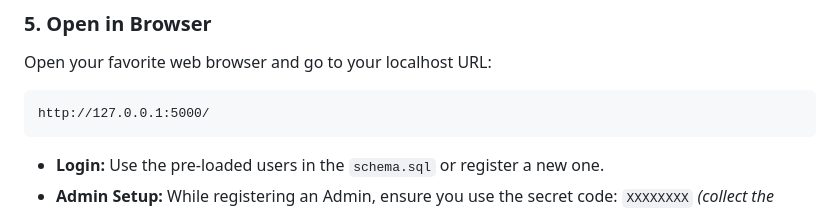
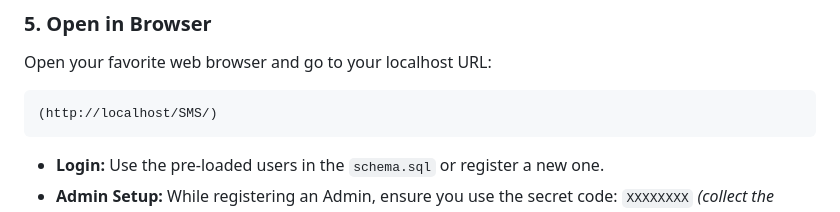
Before and after one commit to foisalprionto3-code/Hall-Management-System, a Markdown page: README.md, the part around the change. Drawn GitHub-style.

````diff
--- a/README.md
+++ b/README.md
@@ -92,7 +92,7 @@ python app.py
 ### 5. Open in Browser
 Open your favorite web browser and go to your localhost URL:
 ```text
-http://127.0.0.1:5000/
+(http://localhost/SMS/)
 ```
 
 - **Login:** Use the pre-loaded users in the `schema.sql` or register a new one.
````
